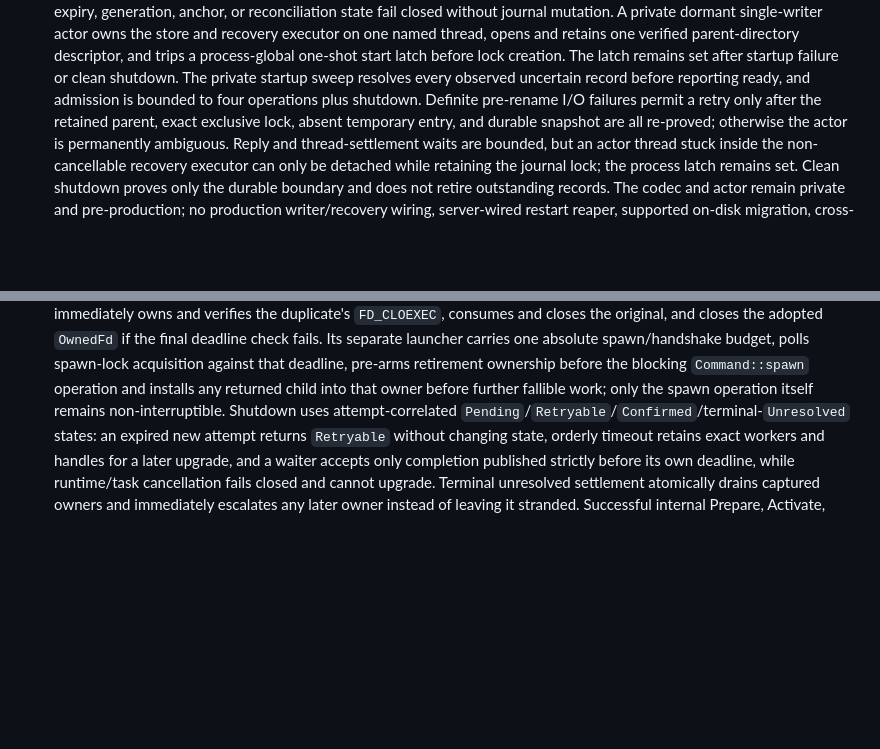
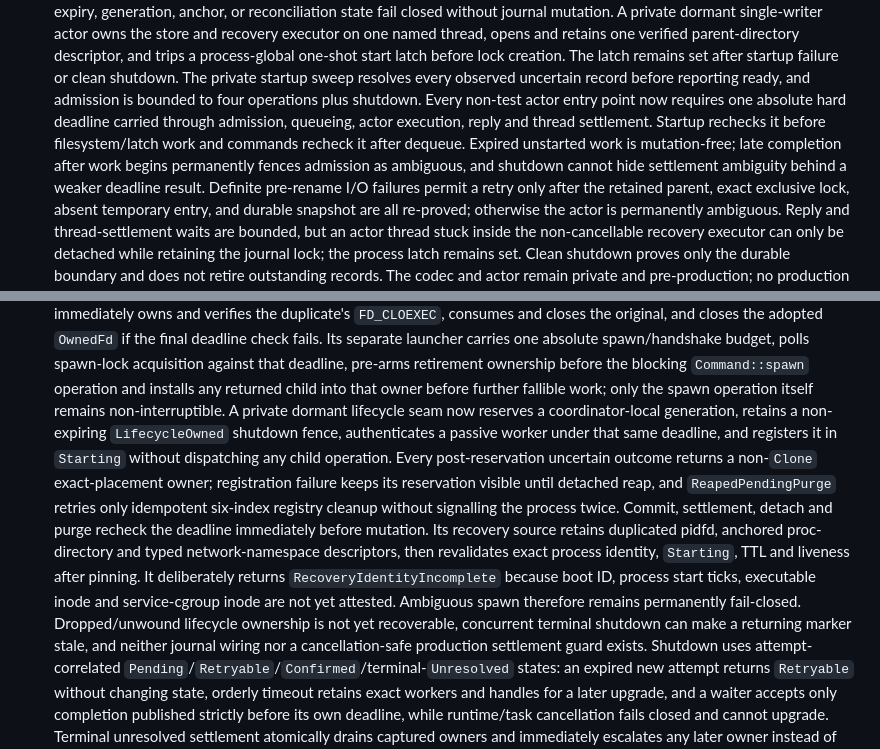
Before and after one commit to VOLPAROSSA/volparossa, a Markdown page: docs/IMPLEMENTATION_STATUS.md, 2 parts joined by grey strips. Drawn GitHub-style; blank space fills up the shorter version.

```diff
--- a/docs/IMPLEMENTATION_STATUS.md
+++ b/docs/IMPLEMENTATION_STATUS.md
@@ -103,6 +103,11 @@ Last updated: 2026-08-26
   trips a process-global one-shot start latch before lock creation. The latch remains set after
   startup failure or clean shutdown. The private startup sweep resolves every observed uncertain
   record before reporting ready, and admission is bounded to four operations plus shutdown.
+  Every non-test actor entry point now requires one absolute hard deadline carried through
+  admission, queueing, actor execution, reply and thread settlement. Startup rechecks it before
+  filesystem/latch work and commands recheck it after dequeue. Expired unstarted work is
+  mutation-free; late completion after work begins permanently fences admission as ambiguous, and
+  shutdown cannot hide settlement ambiguity behind a weaker deadline result.
   Definite pre-rename I/O failures permit a retry only after the retained parent, exact exclusive
   lock, absent temporary entry, and durable snapshot are all re-proved; otherwise the actor is
   permanently ambiguous. Reply and thread-settlement waits are bounded, but an actor thread stuck
@@ -131,6 +136,20 @@ Last updated: 2026-08-26
   against that deadline, pre-arms retirement ownership before the blocking `Command::spawn`
   operation and installs any returned child into that owner before further fallible work; only the
   spawn operation itself remains non-interruptible.
+  A private dormant lifecycle seam now reserves a coordinator-local generation, retains a
+  non-expiring `LifecycleOwned` shutdown fence, authenticates a passive worker under that same
+  deadline, and registers it in `Starting` without dispatching any child operation. Every
+  post-reservation uncertain outcome returns a non-`Clone` exact-placement owner; registration
+  failure keeps its reservation visible until detached reap, and `ReapedPendingPurge` retries only
+  idempotent six-index registry cleanup without signalling the process twice. Commit, settlement,
+  detach and purge recheck the deadline immediately before mutation. Its recovery source retains
+  duplicated pidfd, anchored proc-directory and typed network-namespace descriptors, then
+  revalidates exact process identity, `Starting`, TTL and liveness after pinning. It deliberately
+  returns `RecoveryIdentityIncomplete` because boot ID, process start ticks, executable inode and
+  service-cgroup inode are not yet attested. Ambiguous spawn therefore remains permanently
+  fail-closed. Dropped/unwound lifecycle ownership is not yet recoverable, concurrent terminal
+  shutdown can make a returning marker stale, and neither journal wiring nor a cancellation-safe
+  production settlement guard exists.
   Shutdown uses attempt-correlated `Pending`/`Retryable`/`Confirmed`/terminal-`Unresolved` states:
   an expired new attempt returns `Retryable` without changing state, orderly timeout retains exact
   workers and handles for a later upgrade, and a waiter accepts only completion published strictly
```
Also changed, not shown: docs/HELPER_V3.md (+43 -8 lines).
